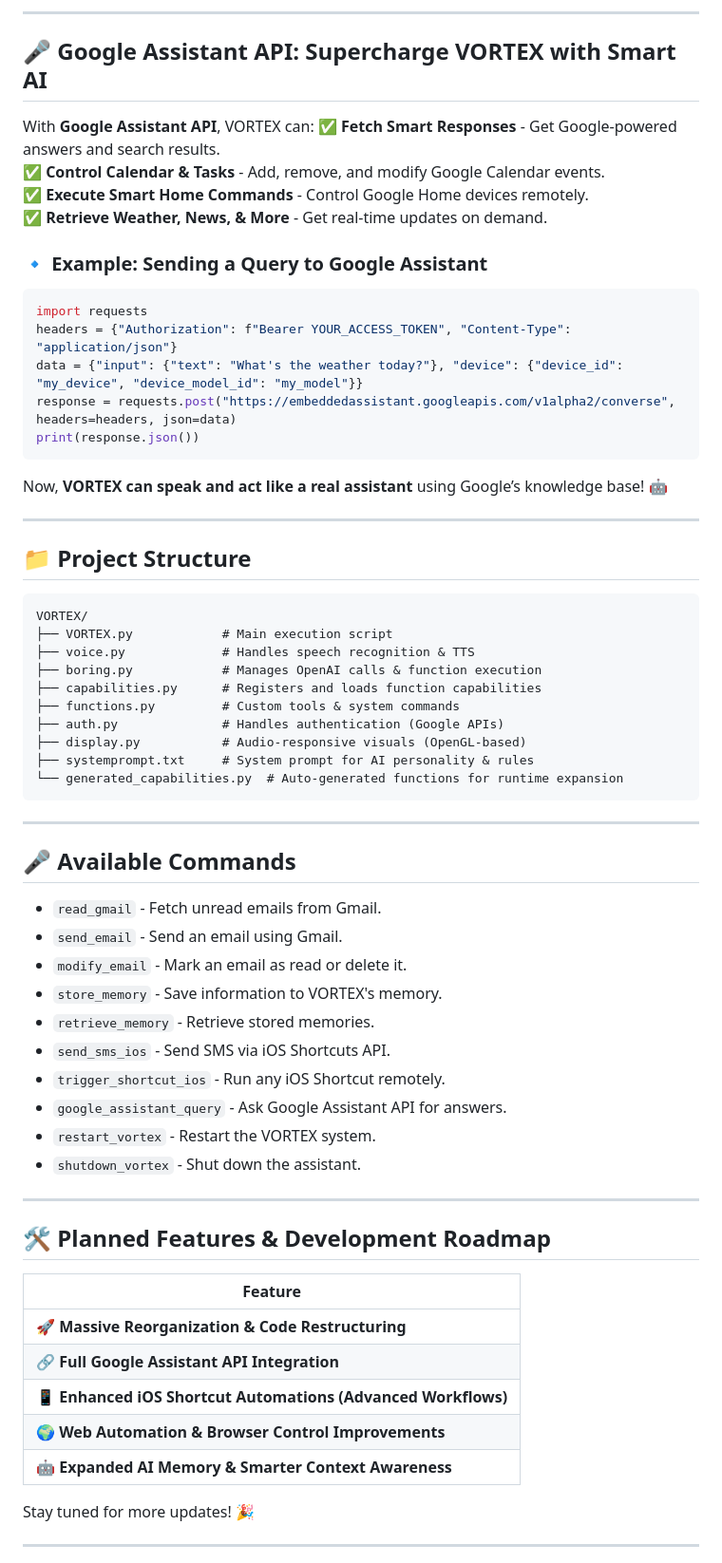
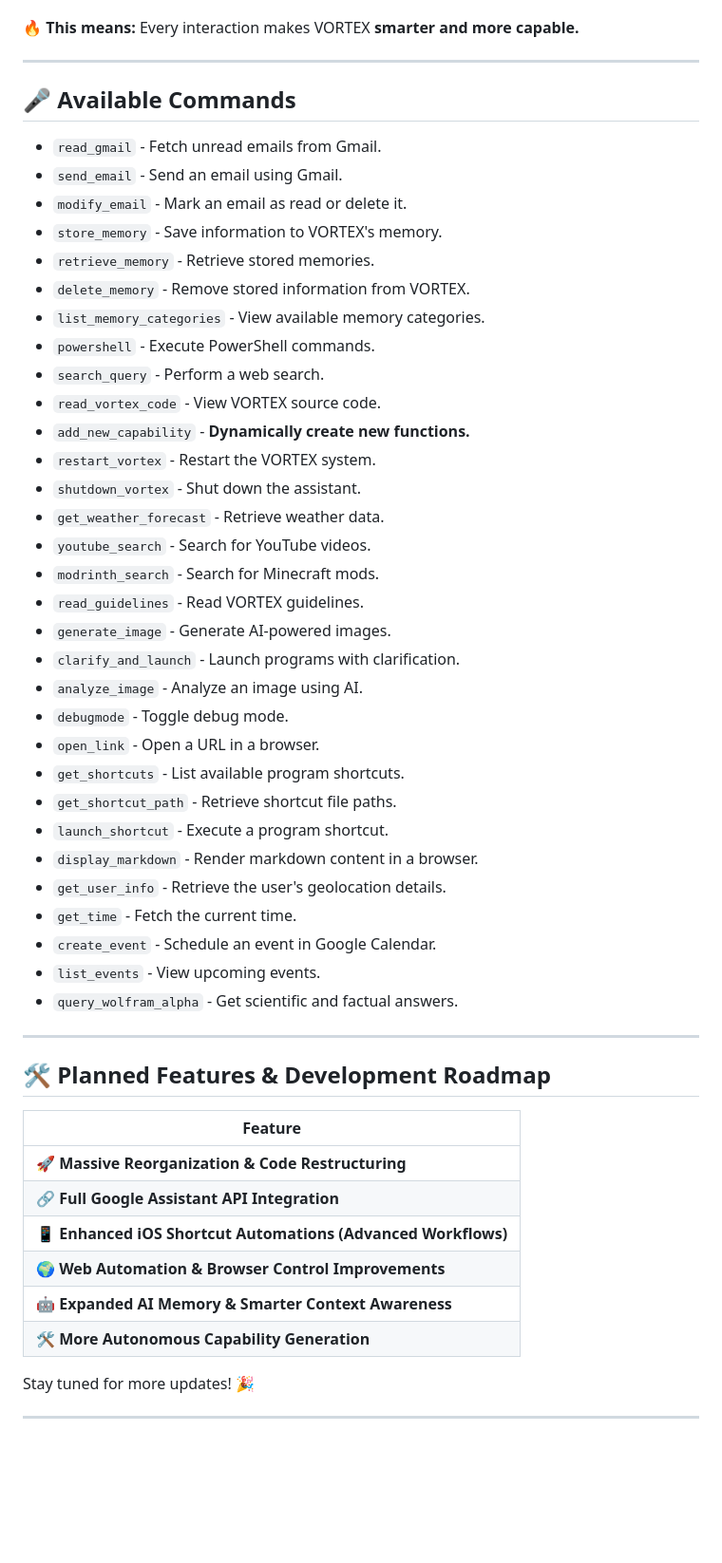
Before and after one commit to w1z4rd-1/Vortex, a Markdown page: README.md, the part around the change printed below. Shown: that part at 95% size. Drawn GitHub-style; blank space fills up the shorter version.

````diff
--- a/README.md
+++ b/README.md
@@ -54,39 +41,5 @@ This allows VORTEX to **send texts, launch apps, and control iPhone settings** w
 
----
-
-## 🎤 **Google Assistant API: Supercharge VORTEX with Smart AI**
-
-With **Google Assistant API**, VORTEX can:
-✅ **Fetch Smart Responses** - Get Google-powered answers and search results.
-✅ **Control Calendar & Tasks** - Add, remove, and modify Google Calendar events.
-✅ **Execute Smart Home Commands** - Control Google Home devices remotely.
-✅ **Retrieve Weather, News, & More** - Get real-time updates on demand.
-
-### **🔹 Example: Sending a Query to Google Assistant**
-```python
-import requests
-headers = {"Authorization": f"Bearer YOUR_ACCESS_TOKEN", "Content-Type": "application/json"}
-data = {"input": {"text": "What's the weather today?"}, "device": {"device_id": "my_device", "device_model_id": "my_model"}}
-response = requests.post("https://embeddedassistant.googleapis.com/v1alpha2/converse", headers=headers, json=data)
-print(response.json())
-```
-Now, **VORTEX can speak and act like a real assistant** using Google’s knowledge base! 🤖
-
----
-
-## 📁 **Project Structure**
-```plaintext
-VORTEX/
-├── VORTEX.py            # Main execution script
-├── voice.py             # Handles speech recognition & TTS
-├── boring.py            # Manages OpenAI calls & function execution
-├── capabilities.py      # Registers and loads function capabilities
-├── functions.py         # Custom tools & system commands
-├── auth.py              # Handles authentication (Google APIs)
-├── display.py           # Audio-responsive visuals (OpenGL-based)
-├── systemprompt.txt     # System prompt for AI personality & rules
-└── generated_capabilities.py  # Auto-generated functions for runtime expansion
-```
+🔥 **This means:** Every interaction makes VORTEX **smarter and more capable.**
 
 ---
 
@@ -97,11 +50,32 @@ VORTEX/
 - `modify_email` - Mark an email as read or delete it.
 - `store_memory` - Save information to VORTEX's memory.
 - `retrieve_memory` - Retrieve stored memories.
-- `send_sms_ios` - Send SMS via iOS Shortcuts API.
-- `trigger_shortcut_ios` - Run any iOS Shortcut remotely.
-- `google_assistant_query` - Ask Google Assistant API for answers.
+- `delete_memory` - Remove stored information from VORTEX.
+- `list_memory_categories` - View available memory categories.
+- `powershell` - Execute PowerShell commands.
+- `search_query` - Perform a web search.
+- `read_vortex_code` - View VORTEX source code.
+- `add_new_capability` - **Dynamically create new functions.**
 - `restart_vortex` - Restart the VORTEX system.
 - `shutdown_vortex` - Shut down the assistant.
+- `get_weather_forecast` - Retrieve weather data.
+- `youtube_search` - Search for YouTube videos.
+- `modrinth_search` - Search for Minecraft mods.
+- `read_guidelines` - Read VORTEX guidelines.
+- `generate_image` - Generate AI-powered images.
+- `clarify_and_launch` - Launch programs with clarification.
+- `analyze_image` - Analyze an image using AI.
+- `debugmode` - Toggle debug mode.
+- `open_link` - Open a URL in a browser.
+- `get_shortcuts` - List available program shortcuts.
+- `get_shortcut_path` - Retrieve shortcut file paths.
+- `launch_shortcut` - Execute a program shortcut.
+- `display_markdown` - Render markdown content in a browser.
+- `get_user_info` - Retrieve the user's geolocation details.
+- `get_time` - Fetch the current time.
+- `create_event` - Schedule an event in Google Calendar.
+- `list_events` - View upcoming events.
+- `query_wolfram_alpha` - Get scientific and factual answers.
 
 ---
 
@@ -114,6 +88,7 @@ VORTEX/
 | 📱 **Enhanced iOS Shortcut Automations (Advanced Workflows)** |
 | 🌍 **Web Automation & Browser Control Improvements**          |
 | 🤖 **Expanded AI Memory & Smarter Context Awareness**         |
+| 🛠️ **More Autonomous Capability Generation**                 |
 
 Stay tuned for more updates! 🎉
 
````
Also changed, not shown: other parts of README.md (+9 -22 lines).
